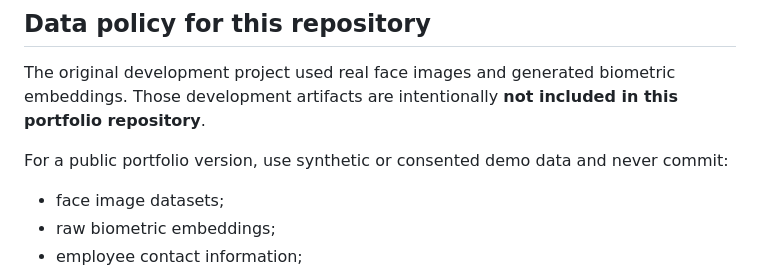
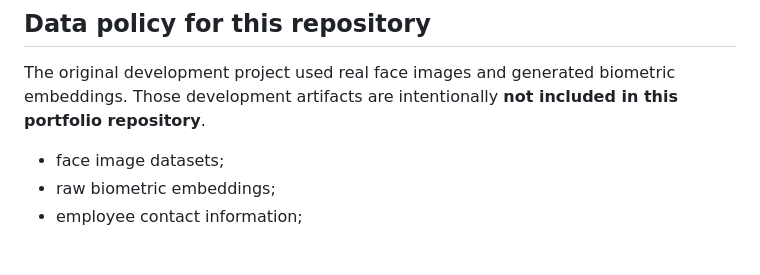
Before and after one commit to Ronakvekariya/Face-Recognition-Attendance-System, a Markdown page: README.md, the part around the change. Drawn GitHub-style; blank space fills up the shorter version.

Commit message:
Clarify data policy by removing specific examples
Removed guidelines on using synthetic or consented demo data.

```diff
--- a/README.md
+++ b/README.md
@@ -64,8 +64,6 @@ Start with `.env.example` and keep your real `.env` file out of version control.
 
 The original development project used real face images and generated biometric embeddings. Those development artifacts are intentionally **not included in this portfolio repository**.
 
-For a public portfolio version, use synthetic or consented demo data and never commit:
-
 - face image datasets;
 - raw biometric embeddings;
 - employee contact information;
```
